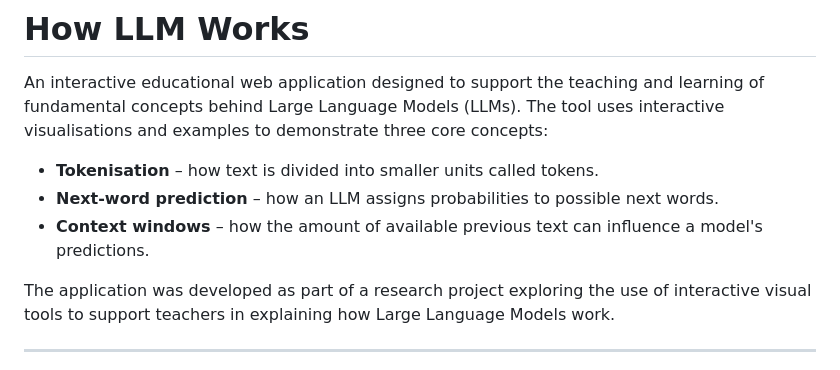
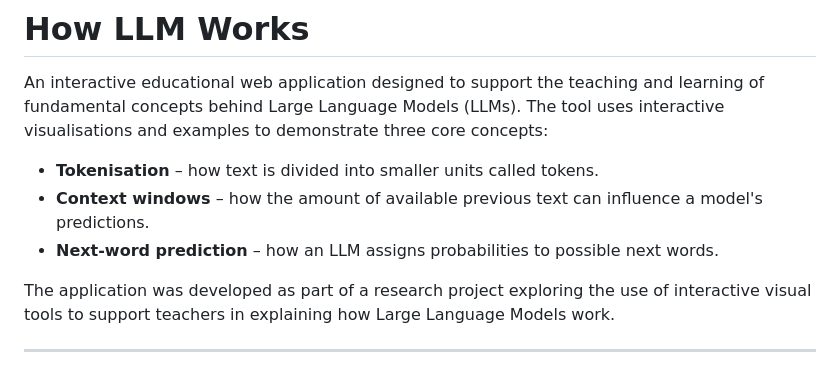
Before and after one commit to Frhfarok/ai-for-schools, a Markdown page: README.md, the part around the change. Drawn GitHub-style.

Commit message:
Fix formatting issue in README.md

```diff
--- a/README.md
+++ b/README.md
@@ -4,8 +4,8 @@ An interactive educational web application designed to support the teaching and
 The tool uses interactive visualisations and examples to demonstrate three core concepts:
 
 - **Tokenisation** – how text is divided into smaller units called tokens.
+- **Context windows** – how the amount of available previous text can influence a model's predictions.
 - **Next-word prediction** – how an LLM assigns probabilities to possible next words.
-- **Context windows** – how the amount of available previous text can influence a model's predictions.
 
 The application was developed as part of a research project exploring the use of interactive visual tools to support teachers in explaining how Large Language Models work.
 
```
